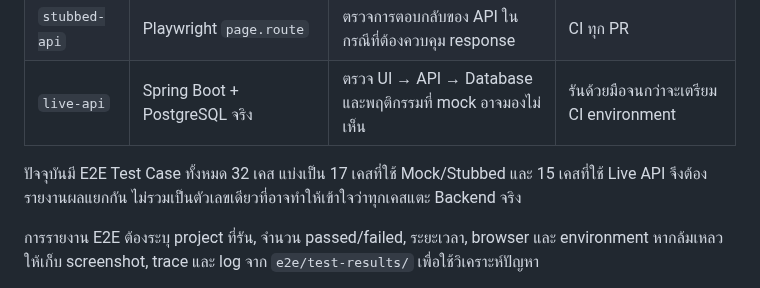
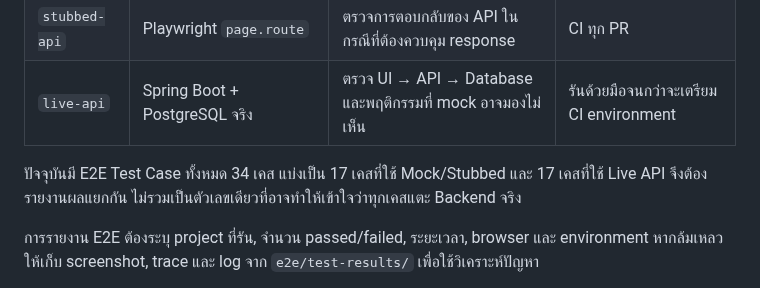
Before and after one commit to MUDST-2026-SakuraSoul-DevOps/MUDST-2026-SakuraSoul, a Markdown page: docs/testing/ssk-test-plan.md, the part around the change. Drawn GitHub-style.

```diff
--- a/docs/testing/ssk-test-plan.md
+++ b/docs/testing/ssk-test-plan.md
@@ -10,7 +10,7 @@
 | `stubbed-api` | Playwright `page.route` | ตรวจการตอบกลับของ API ในกรณีที่ต้องควบคุม response | CI ทุก PR |
 | `live-api` | Spring Boot + PostgreSQL จริง | ตรวจ UI → API → Database และพฤติกรรมที่ mock อาจมองไม่เห็น | รันด้วยมือจนกว่าจะเตรียม CI environment |
 
-ปัจจุบันมี E2E Test Case ทั้งหมด 32 เคส แบ่งเป็น 17 เคสที่ใช้ Mock/Stubbed และ 15 เคสที่ใช้ Live API จึงต้องรายงานผลแยกกัน ไม่รวมเป็นตัวเลขเดียวที่อาจทำให้เข้าใจว่าทุกเคสแตะ Backend จริง
+ปัจจุบันมี E2E Test Case ทั้งหมด 34 เคส แบ่งเป็น 17 เคสที่ใช้ Mock/Stubbed และ 17 เคสที่ใช้ Live API จึงต้องรายงานผลแยกกัน ไม่รวมเป็นตัวเลขเดียวที่อาจทำให้เข้าใจว่าทุกเคสแตะ Backend จริง
 
 การรายงาน E2E ต้องระบุ project ที่รัน, จำนวน passed/failed, ระยะเวลา, browser และ environment หากล้มเหลวให้เก็บ screenshot, trace และ log จาก `e2e/test-results/` เพื่อใช้วิเคราะห์ปัญหา
 
```
Also changed, not shown: docs/testing/e2e-test-cases.md (+3 -3 lines).
